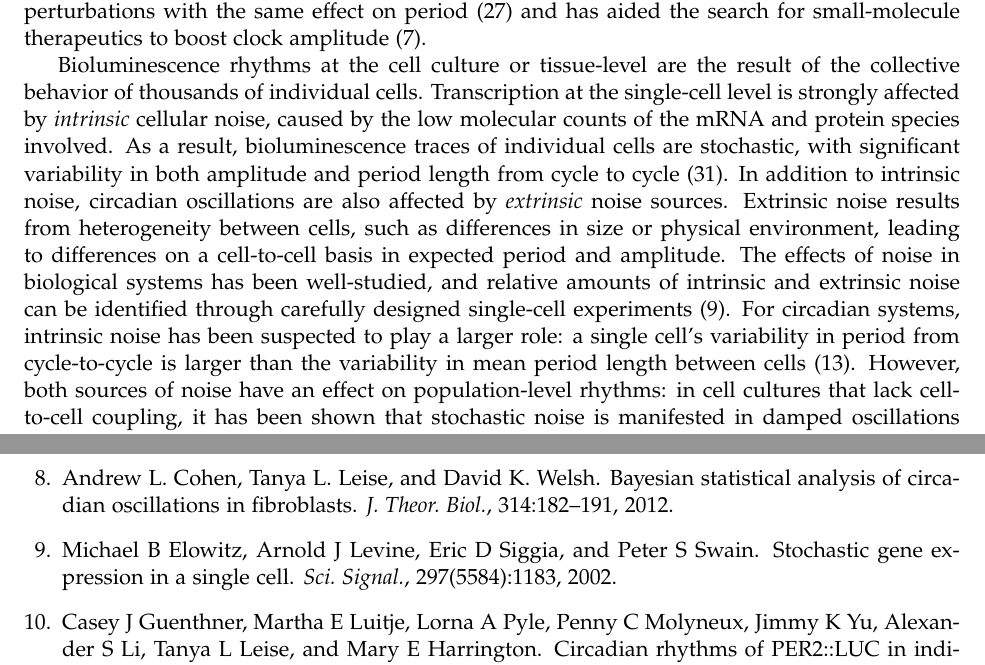
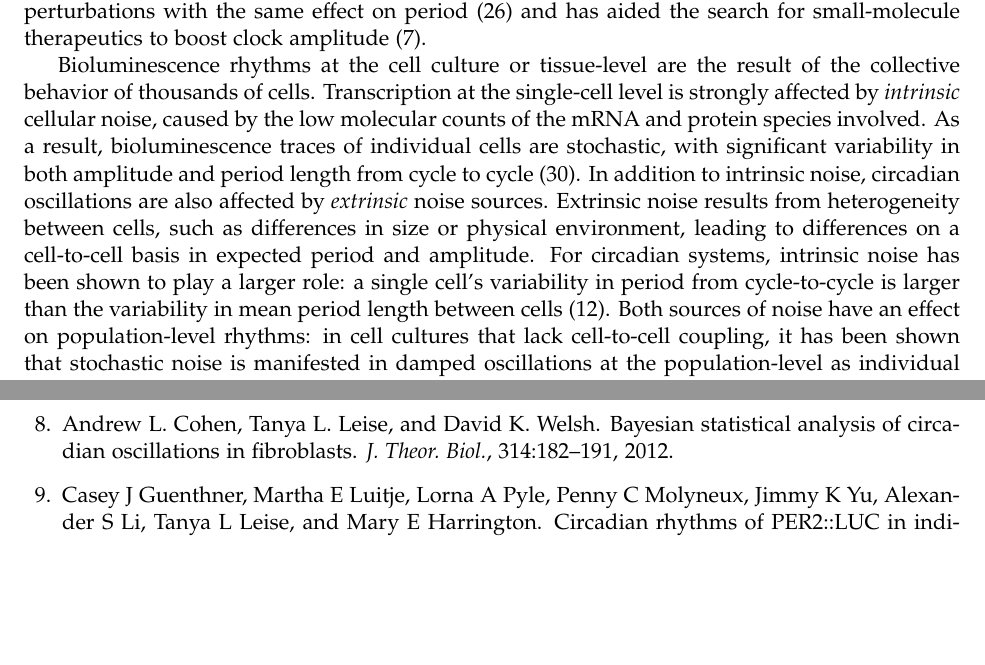
Before and after one commit to pstjohn/decay-manuscript, a LaTeX paper (main_text.tex): two parts of pages 3 and 11 of 21, joined at a grey line, cut so that both start at the same text, the shorter picture padded with empty space. Compiled offline with pdfLaTeX; a missing bibliography style is replaced by a similar one.

Commit message:
Revert "addressing point on including qualitative measures"
This reverts commit 3a6e649ac9375b2fd72245f3174f733ea577ad50.

```diff
--- a/main_text.tex
+++ b/main_text.tex
@@ -103,14 +103,13 @@ Bioluminescence-based cellular circadian reporters offer a more direct view of t
 Additionally, cultured circadian reporter cells allow the change in transcriptional amplitude following a perturbation to be quantified.
 This additional parameter has proven useful in differentiating between perturbations with the same effect on period \cite{St.John2014} and has aided the search for small-molecule therapeutics to boost clock amplitude \cite{Chen2013}.
 
-Bioluminescence rhythms at the cell culture or tissue-level are the result of the collective behavior of thousands of individual cells.
+Bioluminescence rhythms at the cell culture or tissue-level are the result of the collective behavior of thousands of cells.
 Transcription at the single-cell level is strongly affected by {\itshape intrinsic} cellular noise, caused by the low molecular counts of the mRNA and protein species involved.
 As a result, bioluminescence traces of individual cells are stochastic, with significant variability in both amplitude and period length from cycle to cycle \cite{Welsh2004}.
 In addition to intrinsic noise, circadian oscillations are also affected by {\itshape extrinsic} noise sources.
 Extrinsic noise results from heterogeneity between cells, such as differences in size or physical environment, leading to differences on a cell-to-cell basis in expected period and amplitude.
-The effects of noise in biological systems has been well-studied, and relative amounts of intrinsic and extrinsic noise can be identified through carefully designed single-cell experiments \cite{Elowitz2002}.
-For circadian systems, intrinsic noise has been suspected to play a larger role: a single cell's variability in period from cycle-to-cycle is larger than the variability in mean period length between cells \cite{Herzog2004}.
-However, both sources of noise have an effect on population-level rhythms: in cell cultures that lack cell-to-cell coupling, it has been shown that  stochastic noise is manifested in damped oscillations at the population-level as individual oscillators gradually drift out of phase \cite{Nagoshi2004, Welsh2004}.
+For circadian systems, intrinsic noise has been shown to play a larger role: a single cell's variability in period from cycle-to-cycle is larger than the variability in mean period length between cells \cite{Herzog2004}.
+Both sources of noise have an effect on population-level rhythms: in cell cultures that lack cell-to-cell coupling, it has been shown that  stochastic noise is manifested in damped oscillations at the population-level as individual oscillators gradually drift out of phase \cite{Nagoshi2004, Welsh2004}.
 This type of behavior has also been seen in other experimental systems, such as NF-$\kappa$B signaling or yeast glycolytic oscillations \cite{Nelson2004, Aon1992}.
 The amount of noise in system is therefore linked to the ability of tissue-level clocks to maintain high-amplitude rhythms.
 
```
